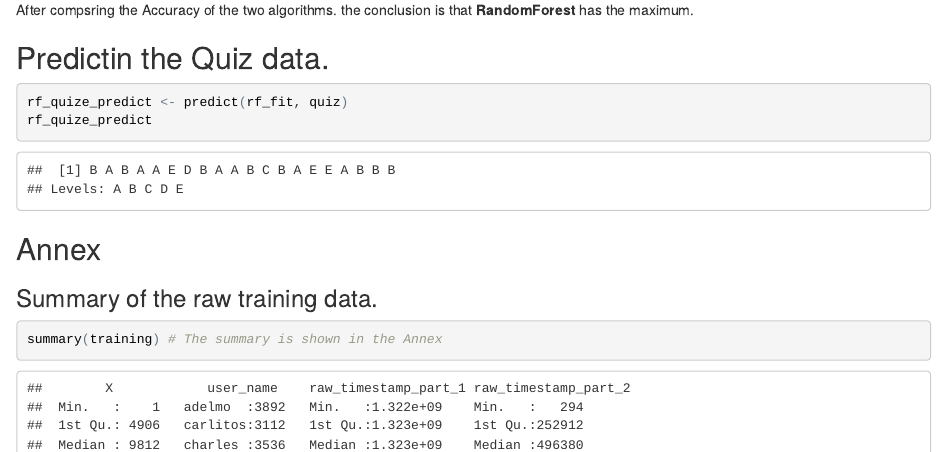
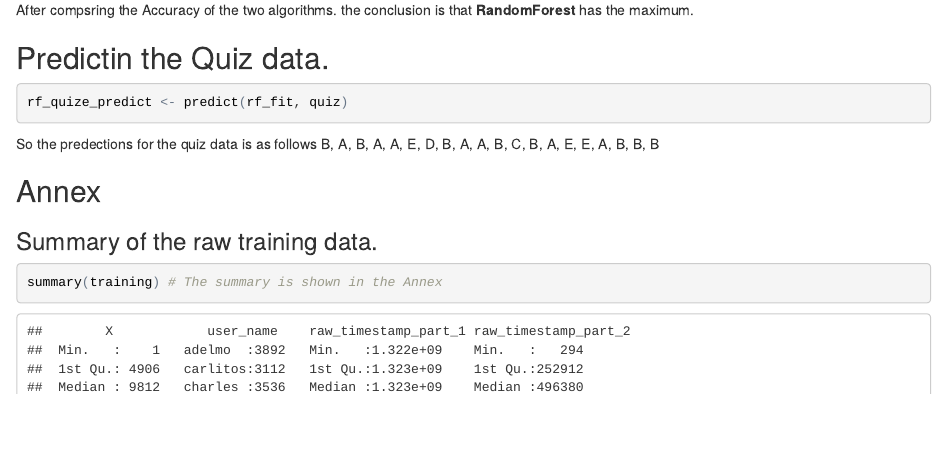
Before and after one commit to pmanickavelu/JHU-PML-Prediction_Assignment, an R Markdown document (ExercisePrediction.Rmd): the page in a window 1100 px wide, from 2960 px down. The pictures show the output file ExercisePrediction.html that the author committed with the source, opened offline.

Commit message:
final changes

````diff
--- a/ExercisePrediction.Rmd
+++ b/ExercisePrediction.Rmd
@@ -88,8 +88,8 @@ After compsring the Accuracy of the two algorithms. the conclusion is that **Ran
 ## Predictin the Quiz data.
 ```{r}
 rf_quize_predict <- predict(rf_fit, quiz)
-rf_quize_predict
 ```
+So the predections for the quiz data is as follows `r as.character(rf_quize_predict)`
 
 ## Annex
 ### Summary of the raw training data.
````
Also changed, not shown: ExercisePrediction.html.
